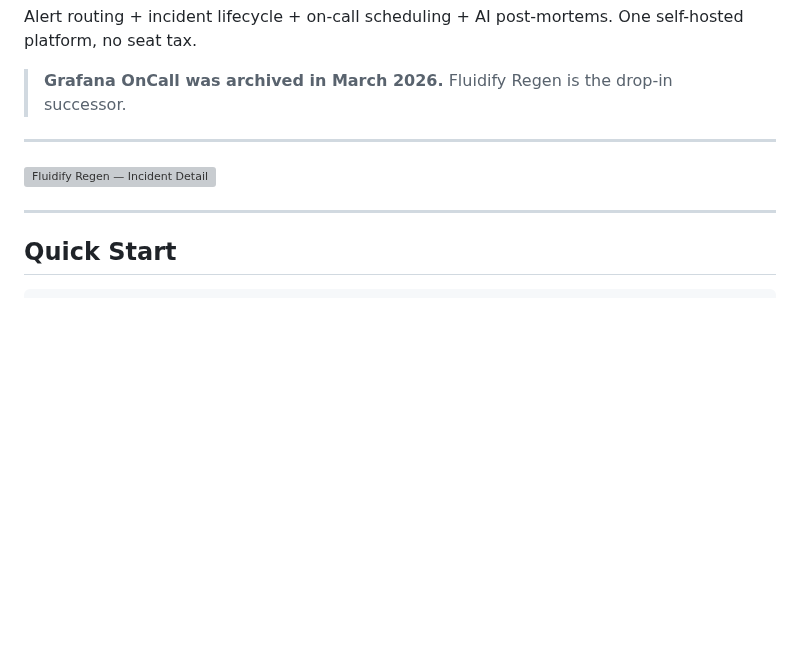
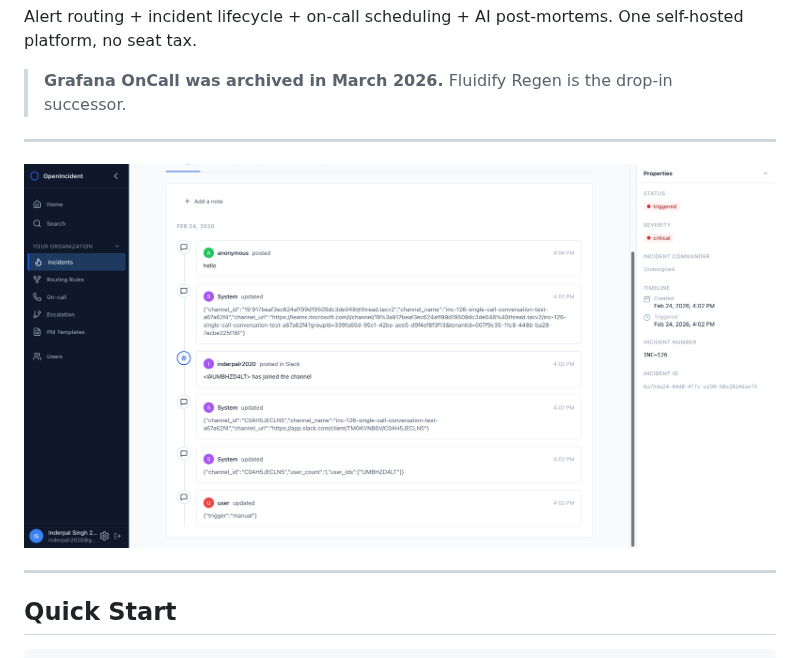
Before and after one commit to FluidifyAI/Regen, a Markdown page: README.md, the part around the change. Rendered like a GitHub page; pictures changed too: .github/assets/screenshot.png (added); blank space fills up the shorter version; grey boxes are pictures that could not be loaded.

Commit message:
docs: add product screenshots to .github/assets, fix README image path

```diff
--- a/README.md
+++ b/README.md
@@ -11,7 +11,7 @@ Alert routing + incident lifecycle + on-call scheduling + AI post-mortems. One s
 
 ---
 
-![Fluidify Regen — Incident Detail](docs/screenshot.png)
+![Fluidify Regen — Incident Detail](.github/assets/screenshot.png)
 
 ---
 
```
Also changed, not shown: .github/assets/screenshot-2.png (added).
